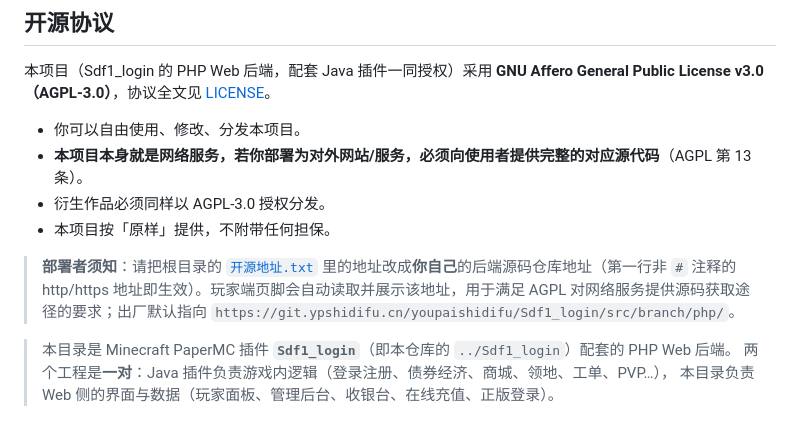
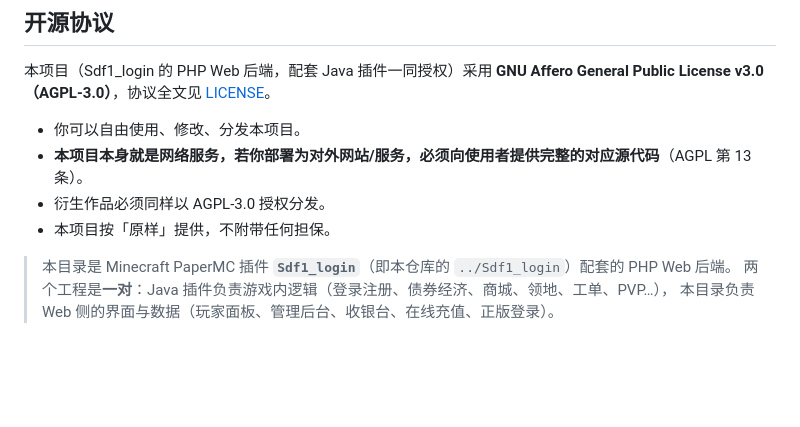
Before and after one commit to ypsdf1/sdf1_login, a Markdown page: readme.md, the part around the change. GitHub-like rendering; blank space fills up the shorter version.

Commit message:
同步一份最新的readme.md

```diff
--- a/readme.md
+++ b/readme.md
@@ -8,8 +8,6 @@
 - **本项目本身就是网络服务，若你部署为对外网站/服务，必须向使用者提供完整的对应源代码**（AGPL 第 13 条）。
 - 衍生作品必须同样以 AGPL-3.0 授权分发。
 - 本项目按「原样」提供，不附带任何担保。
-
-> **部署者须知**：请把根目录的 [`开源地址.txt`](开源地址.txt) 里的地址改成**你自己**的后端源码仓库地址（第一行非 `#` 注释的 http/https 地址即生效）。玩家端页脚会自动读取并展示该地址，用于满足 AGPL 对网络服务提供源码获取途径的要求；出厂默认指向 `https://git.ypshidifu.cn/youpaishidifu/Sdf1_login/src/branch/php/`。
 
 > 本目录是 Minecraft PaperMC 插件 **`Sdf1_login`**（即本仓库的 `../Sdf1_login`）配套的 PHP Web 后端。
 > 两个工程是**一对**：Java 插件负责游戏内逻辑（登录注册、债券经济、商城、领地、工单、PVP…），
```
